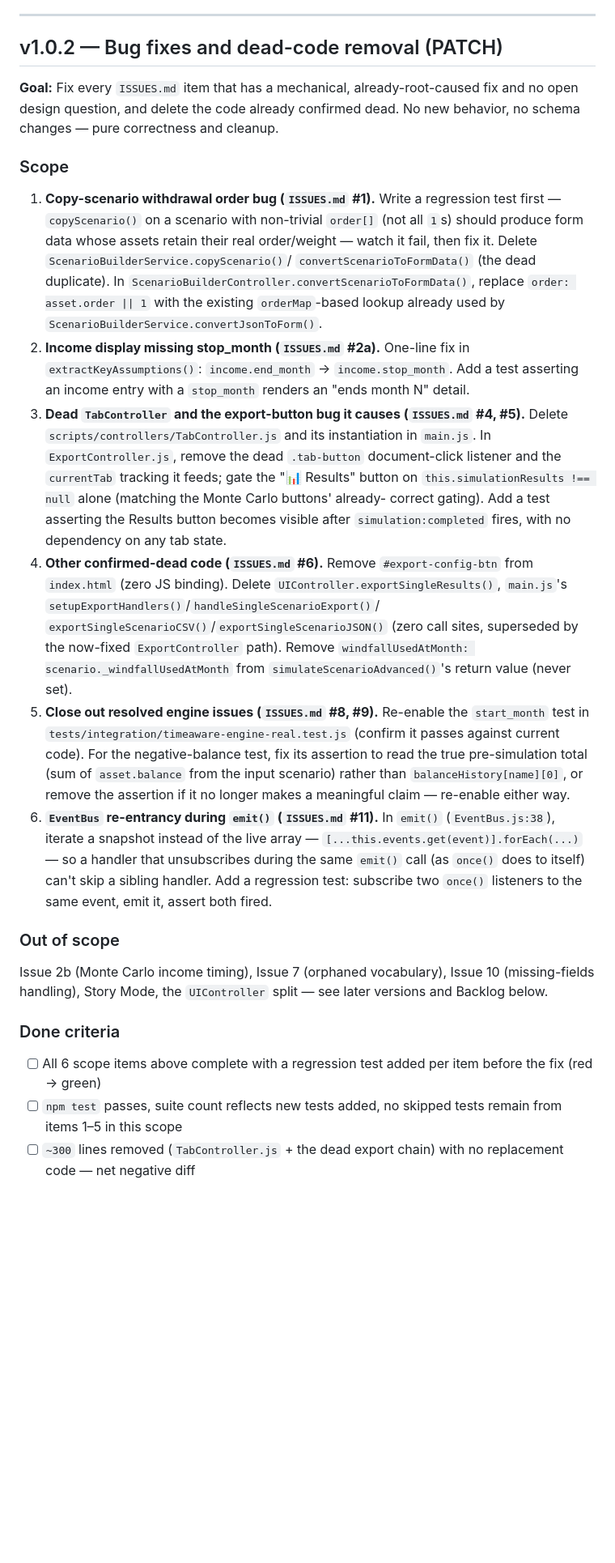
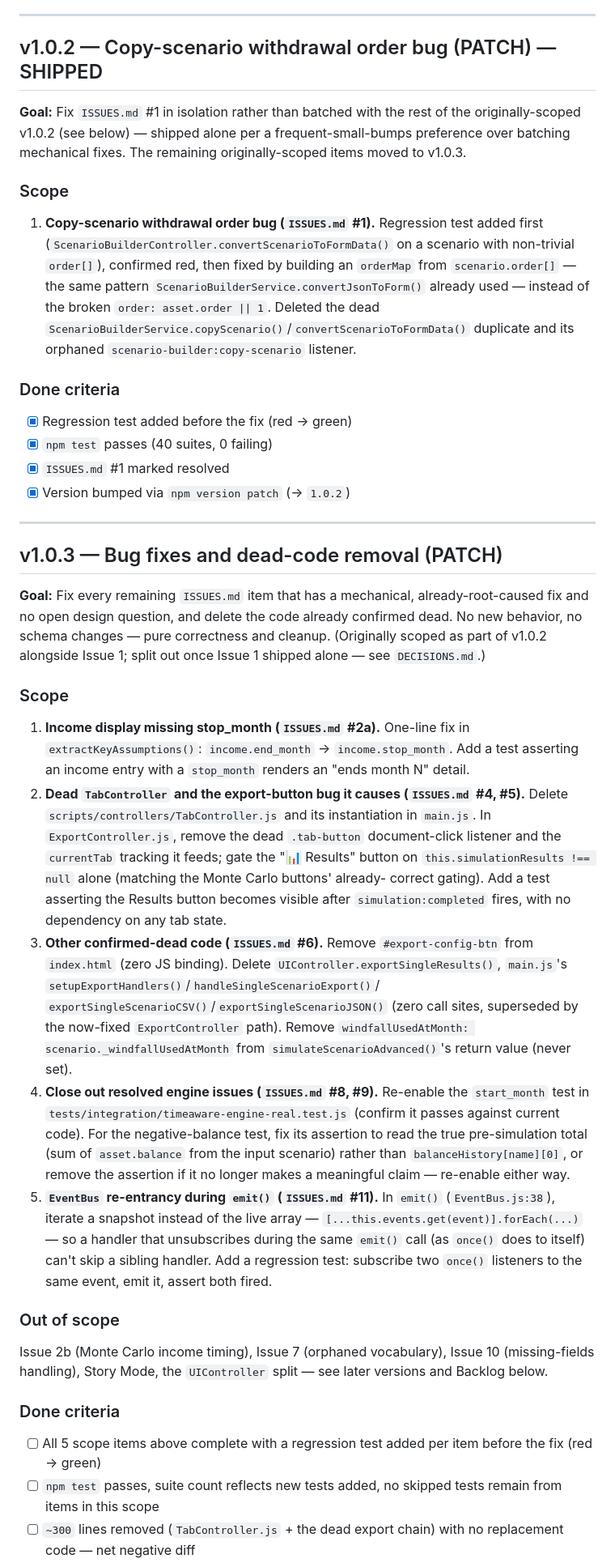
Before and after one commit to jeffwright13/retirement-scenario-explorer, a Markdown page: docs/PLAN.md, the part around one of its changes. Shown at 81% size. GitHub-like rendering; blank space fills up the shorter version.

Commit message:
Split PLAN.md v1.0.2 into shipped single-issue release, renumber follow-ons
v1.0.2 originally batched six ISSUES.md items; only Issue 1 shipped in this
pass. Splits the remaining five into a new v1.0.3, renumbers the old v1.0.3
(income-display/vocab cleanup) to v1.0.4, and records the batching-vs-bump-
per-fix tradeoff in DECISIONS.md.

Co-Authored-By: Claude Sonnet 5 <noreply@anthropic.com>

```diff
--- a/docs/PLAN.md
+++ b/docs/PLAN.md
@@ -8,46 +8,66 @@ yet assigned to a version._
 
 ---
 
-## v1.0.2 — Bug fixes and dead-code removal (PATCH)
+## v1.0.2 — Copy-scenario withdrawal order bug (PATCH) — SHIPPED
 
-**Goal:** Fix every `ISSUES.md` item that has a mechanical, already-root-caused fix
-and no open design question, and delete the code already confirmed dead. No new
-behavior, no schema changes — pure correctness and cleanup.
+**Goal:** Fix `ISSUES.md` #1 in isolation rather than batched with the rest of the
+originally-scoped v1.0.2 (see below) — shipped alone per a frequent-small-bumps
+preference over batching mechanical fixes. The remaining originally-scoped items
+moved to v1.0.3.
 
 ### Scope
 
-1. **Copy-scenario withdrawal order bug (`ISSUES.md` #1).** Write a regression test
-   first — `copyScenario()` on a scenario with non-trivial `order[]` (not all `1`s)
-   should produce form data whose assets retain their real order/weight — watch it
-   fail, then fix it. Delete `ScenarioBuilderService.copyScenario()`/
-   `convertScenarioToFormData()` (the dead duplicate). In
-   `ScenarioBuilderController.convertScenarioToFormData()`, replace
-   `order: asset.order || 1` with the existing `orderMap`-based lookup already used
-   by `ScenarioBuilderService.convertJsonToForm()`.
-2. **Income display missing stop_month (`ISSUES.md` #2a).** One-line fix in
+1. **Copy-scenario withdrawal order bug (`ISSUES.md` #1).** Regression test added
+   first (`ScenarioBuilderController.convertScenarioToFormData()` on a scenario with
+   non-trivial `order[]`), confirmed red, then fixed by building an `orderMap` from
+   `scenario.order[]` — the same pattern `ScenarioBuilderService.convertJsonToForm()`
+   already used — instead of the broken `order: asset.order || 1`. Deleted the dead
+   `ScenarioBuilderService.copyScenario()`/`convertScenarioToFormData()` duplicate
+   and its orphaned `scenario-builder:copy-scenario` listener.
+
+### Done criteria
+
+- [x] Regression test added before the fix (red → green)
+- [x] `npm test` passes (40 suites, 0 failing)
+- [x] `ISSUES.md` #1 marked resolved
+- [x] Version bumped via `npm version patch` (→ `1.0.2`)
+
+---
+
+## v1.0.3 — Bug fixes and dead-code removal (PATCH)
+
+**Goal:** Fix every remaining `ISSUES.md` item that has a mechanical,
+already-root-caused fix and no open design question, and delete the code already
+confirmed dead. No new behavior, no schema changes — pure correctness and cleanup.
+(Originally scoped as part of v1.0.2 alongside Issue 1; split out once Issue 1
+shipped alone — see `DECISIONS.md`.)
+
+### Scope
+
+1. **Income display missing stop_month (`ISSUES.md` #2a).** One-line fix in
    `extractKeyAssumptions()`: `income.end_month` → `income.stop_month`. Add a test
    asserting an income entry with a `stop_month` renders an "ends month N" detail.
-3. **Dead `TabController` and the export-button bug it causes (`ISSUES.md` #4, #5).**
+2. **Dead `TabController` and the export-button bug it causes (`ISSUES.md` #4, #5).**
    Delete `scripts/controllers/TabController.js` and its instantiation in `main.js`.
    In `ExportController.js`, remove the dead `.tab-button` document-click listener
    and the `currentTab` tracking it feeds; gate the "📊 Results" button on
    `this.simulationResults !== null` alone (matching the Monte Carlo buttons' already-
    correct gating). Add a test asserting the Results button becomes visible after
    `simulation:completed` fires, with no dependency on any tab state.
-4. **Other confirmed-dead code (`ISSUES.md` #6).** Remove `#export-config-btn` from
+3. **Other confirmed-dead code (`ISSUES.md` #6).** Remove `#export-config-btn` from
    `index.html` (zero JS binding). Delete `UIController.exportSingleResults()`,
    `main.js`'s `setupExportHandlers()`/`handleSingleScenarioExport()`/
    `exportSingleScenarioCSV()`/`exportSingleScenarioJSON()` (zero call sites,
    superseded by the now-fixed `ExportController` path). Remove
    `windfallUsedAtMonth: scenario._windfallUsedAtMonth` from
    `simulateScenarioAdvanced()`'s return value (never set).
-5. **Close out resolved engine issues (`ISSUES.md` #8, #9).** Re-enable the
+4. **Close out resolved engine issues (`ISSUES.md` #8, #9).** Re-enable the
    `start_month` test in `tests/integration/timeaware-engine-real.test.js` (confirm
    it passes against current code). For the negative-balance test, fix its assertion
    to read the true pre-simulation total (sum of `asset.balance` from the input
    scenario) rather than `balanceHistory[name][0]`, or remove the assertion if it no
    longer makes a meaningful claim — re-enable either way.
-6. **`EventBus` re-entrancy during `emit()` (`ISSUES.md` #11).** In `emit()`
+5. **`EventBus` re-entrancy during `emit()` (`ISSUES.md` #11).** In `emit()`
    (`EventBus.js:38`), iterate a snapshot instead of the live array —
    `[...this.events.get(event)].forEach(...)` — so a handler that unsubscribes
    during the same `emit()` call (as `once()` does to itself) can't skip a
@@ -62,9 +82,9 @@ versions and Backlog below.
 
 ### Done criteria
 
-- [ ] All 6 scope items above complete with a regression test added per item
+- [ ] All 5 scope items above complete with a regression test added per item
       before the fix (red → green)
 - [ ] `npm test` passes, suite count reflects new tests added, no skipped tests
-      remain from items 1–5 in this scope
+      remain from items in this scope
 - [ ] `~300` lines removed (`TabController.js` + the dead export chain) with no
       replacement code — net negative diff
```
Also changed, not shown: other parts of docs/PLAN.md (+5 -5 lines), docs/DECISIONS.md (+18 -0 lines).
